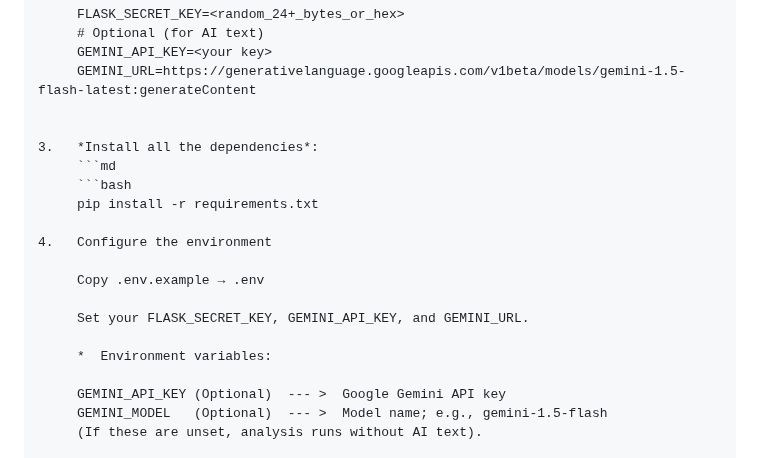
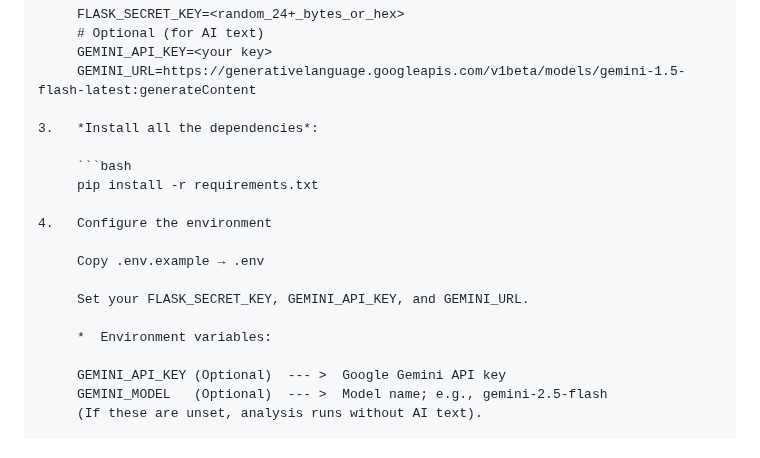
Before and after one commit to weeinn2025/Capstone-FinGPT, a Markdown page: README.md, the part around one of its changes. Drawn GitHub-style.

Commit message:
docs(readme): fix environment variables section and embed screenshot (#105)
Updated README to correctly format the environment variables section and added the missing
environment screenshot using a valid GitHub user-attachments link.

This is a documentation-only change and does not affect application code,
ensuring CI (lint, tests, canonical validation) will pass.

````diff
--- a/README.md
+++ b/README.md
@@ -220,9 +220,8 @@ Local Setup
      GEMINI_API_KEY=<your key>
      GEMINI_URL=https://generativelanguage.googleapis.com/v1beta/models/gemini-1.5-flash-latest:generateContent
 
+3.   *Install all the dependencies*:
 
-3.   *Install all the dependencies*:
-     ```md
      ```bash
      pip install -r requirements.txt
 
@@ -235,6 +234,6 @@ Local Setup
      *  Environment variables:
 
      GEMINI_API_KEY	(Optional)  --- >  Google Gemini API key
-     GEMINI_MODEL	(Optional)  --- >  Model name; e.g., gemini-1.5-flash
+     GEMINI_MODEL	(Optional)  --- >  Model name; e.g., gemini-2.5-flash
      (If these are unset, analysis runs without AI text).
 
````
Also changed, not shown: other parts of README.md (+1 -2 lines).
